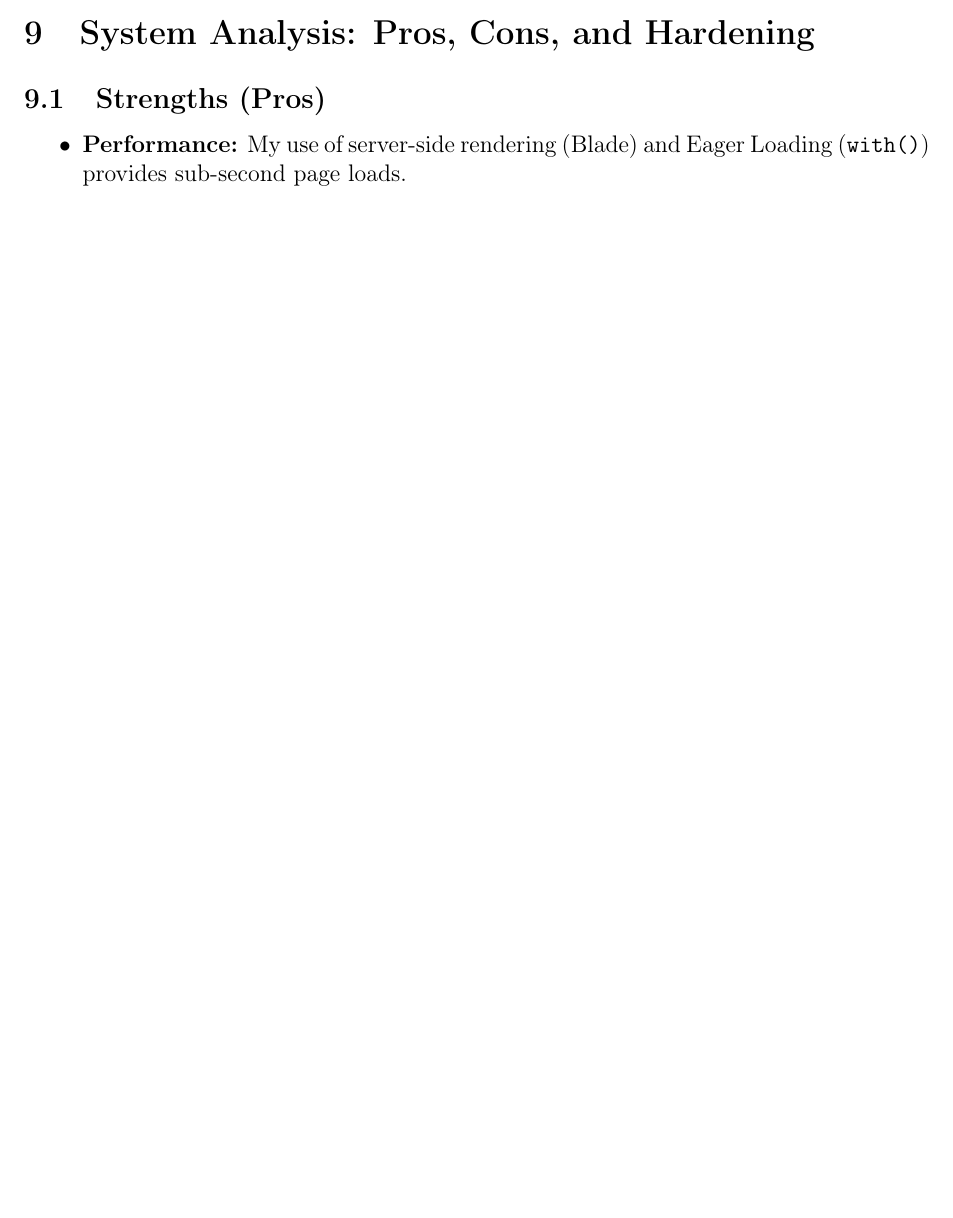
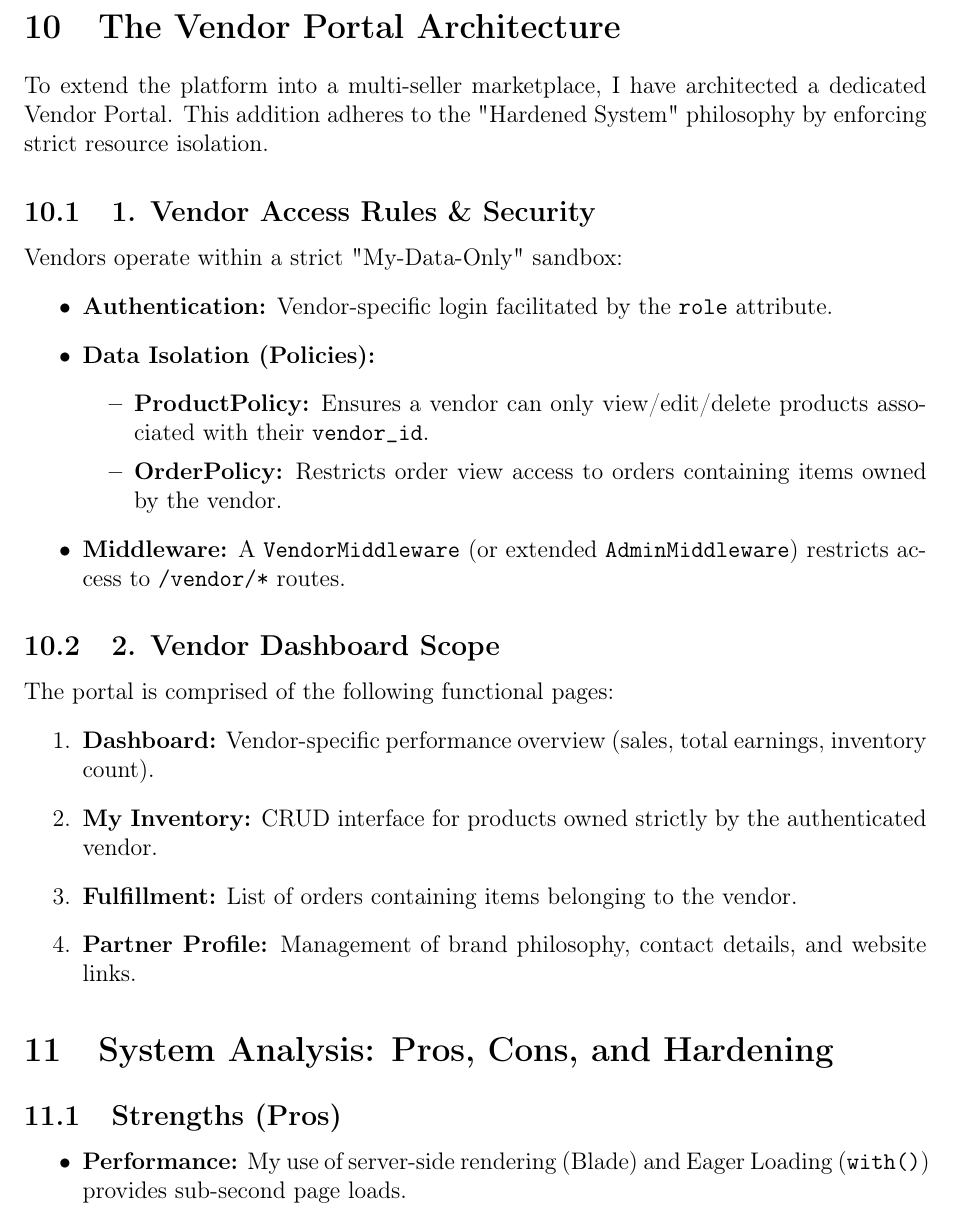
Before and after one commit to MAFKING188/e-commerce-platform, a LaTeX document (MASTER_DOCUMENTATION.tex): part of page 6 of 7 before the commit and part of page 7 of 8 after it, cut at the place of the change, the shorter picture padded with empty space. Compiled offline with pdfLaTeX.

Commit message:
docs(progress): update execution logs and documentation for Phase 7 refinements

```diff
--- a/MASTER_DOCUMENTATION.tex
+++ b/MASTER_DOCUMENTATION.tex
@@ -145,6 +170,31 @@ I implemented a 4-tier notification suite:
     \item \textbf{OrderCancelled:} Triggered upon user-led cancellation (restoring stock).
     \item \textbf{PaymentSuccess:} Triggered after successful PayPal capture.
 \end{itemize}
+
+\section{The Vendor Portal Architecture}
+
+To extend the platform into a multi-seller marketplace, I have architected a dedicated Vendor Portal. This addition adheres to the "Hardened System" philosophy by enforcing strict resource isolation.
+
+\subsection{1. Vendor Access Rules \& Security}
+Vendors operate within a strict "My-Data-Only" sandbox:
+\begin{itemize}
+    \item \textbf{Authentication:} Vendor-specific login facilitated by the \texttt{role} attribute.
+    \item \textbf{Data Isolation (Policies):}
+    \begin{itemize}
+        \item \textbf{ProductPolicy:} Ensures a vendor can only view/edit/delete products associated with their \texttt{vendor\_id}.
+        \item \textbf{OrderPolicy:} Restricts order view access to orders containing items owned by the vendor.
+    \end{itemize}
+    \item \textbf{Middleware:} A \texttt{VendorMiddleware} (or extended \texttt{AdminMiddleware}) restricts access to \texttt{/vendor/*} routes.
+\end{itemize}
+
+\subsection{2. Vendor Dashboard Scope}
+The portal is comprised of the following functional pages:
+\begin{enumerate}
+    \item \textbf{Dashboard:} Vendor-specific performance overview (sales, total earnings, inventory count).
+    \item \textbf{My Inventory:} CRUD interface for products owned strictly by the authenticated vendor.
+    \item \textbf{Fulfillment:} List of orders containing items belonging to the vendor.
+    \item \textbf{Partner Profile:} Management of brand philosophy, contact details, and website links.
+\end{enumerate}
 
 \section{System Analysis: Pros, Cons, and Hardening}
 
```
Also changed, not shown: MASTER_DOCUMENTATION.tex (25 more changed lines), 1 other file.
